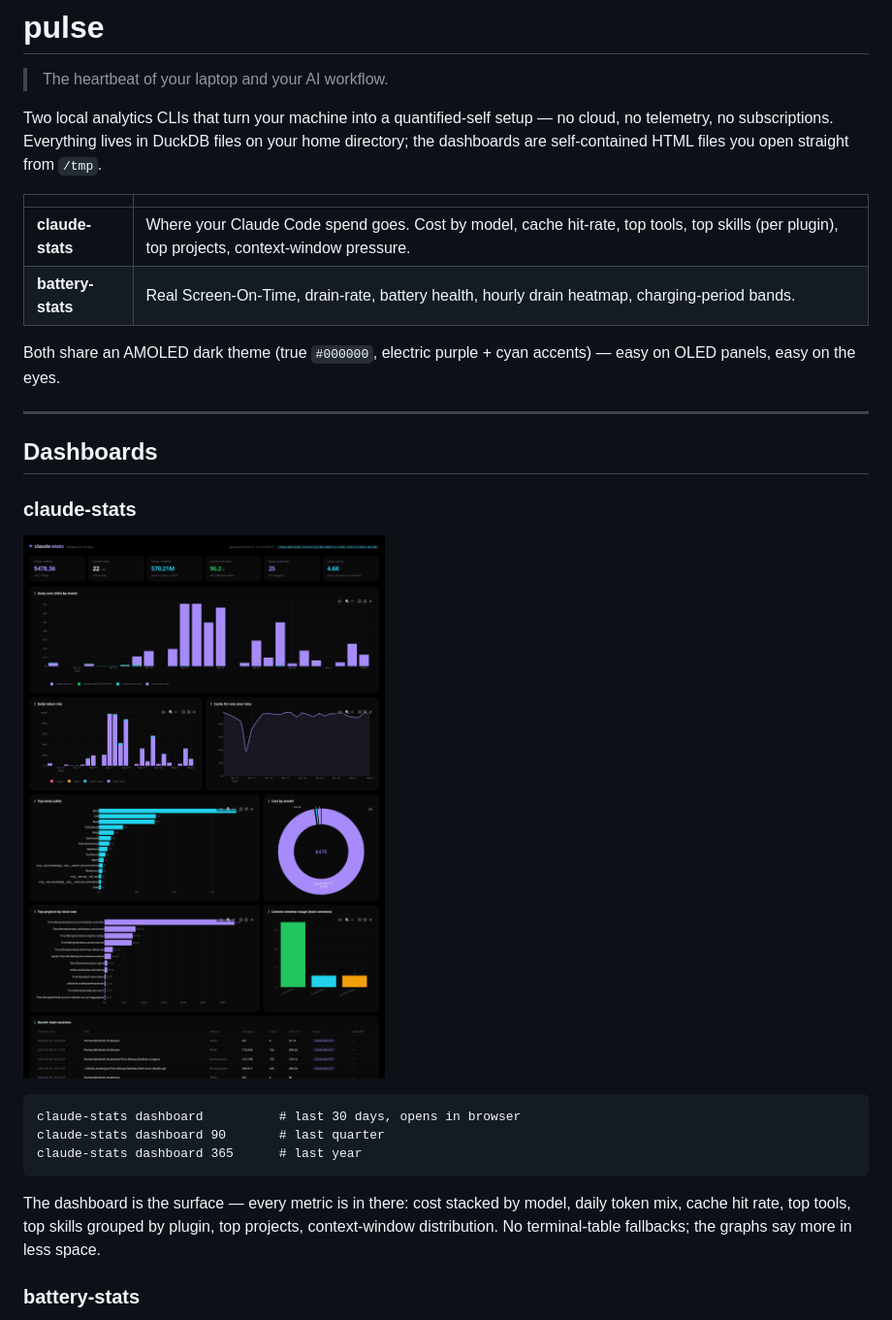
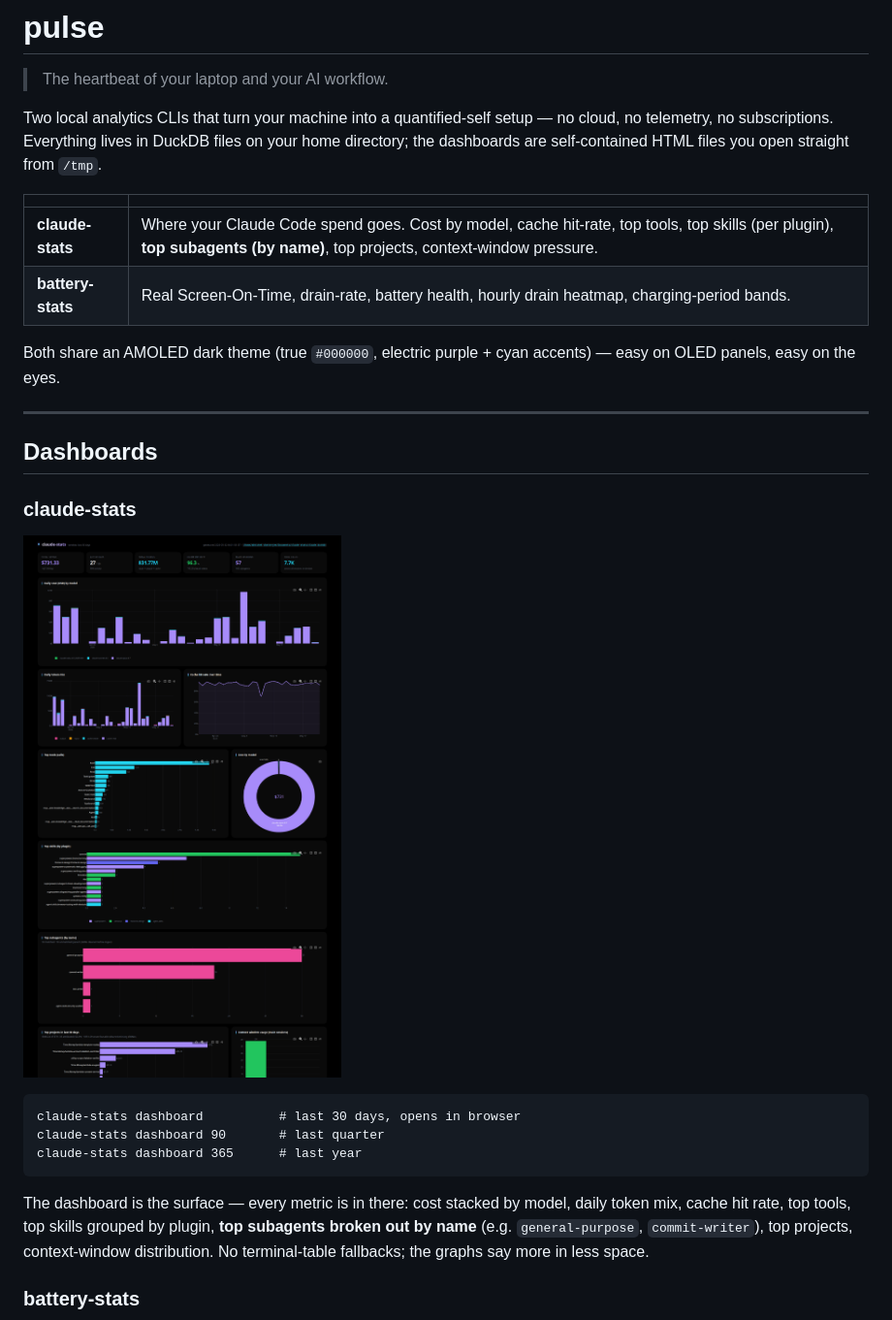
Before and after one commit to abhishek1337chatterjee/pulse, a Markdown page: README.md, the part around the change. Shown at 97% size. Rendered like a GitHub page; pictures changed too: docs/claude-stats-dashboard.png.

```diff
--- a/README.md
+++ b/README.md
@@ -9,7 +9,7 @@ straight from `/tmp`.
 
 | | |
 |---|---|
-| **claude-stats** | Where your Claude Code spend goes. Cost by model, cache hit-rate, top tools, top skills (per plugin), top projects, context-window pressure. |
+| **claude-stats** | Where your Claude Code spend goes. Cost by model, cache hit-rate, top tools, top skills (per plugin), **top subagents (by name)**, top projects, context-window pressure. |
 | **battery-stats** | Real Screen-On-Time, drain-rate, battery health, hourly drain heatmap, charging-period bands. |
 
 Both share an AMOLED dark theme (true `#000000`, electric purple + cyan
@@ -31,8 +31,9 @@ claude-stats dashboard 365      # last year
 
 The dashboard is the surface — every metric is in there: cost stacked by
 model, daily token mix, cache hit rate, top tools, top skills grouped by
-plugin, top projects, context-window distribution. No terminal-table
-fallbacks; the graphs say more in less space.
+plugin, **top subagents broken out by name** (e.g. `general-purpose`,
+`commit-writer`), top projects, context-window distribution. No
+terminal-table fallbacks; the graphs say more in less space.
 
 ### battery-stats
 
```
Also changed, not shown: 6 other files.
